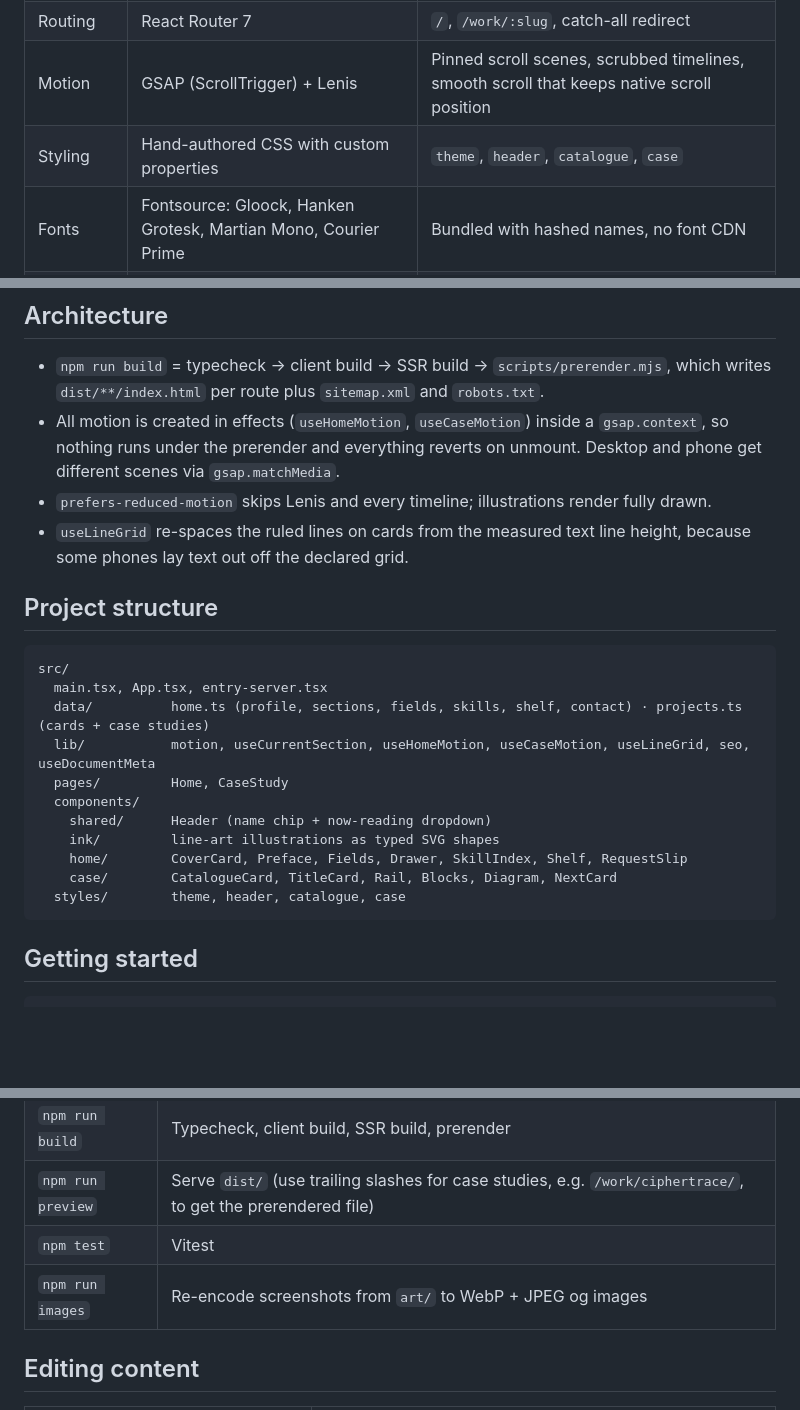
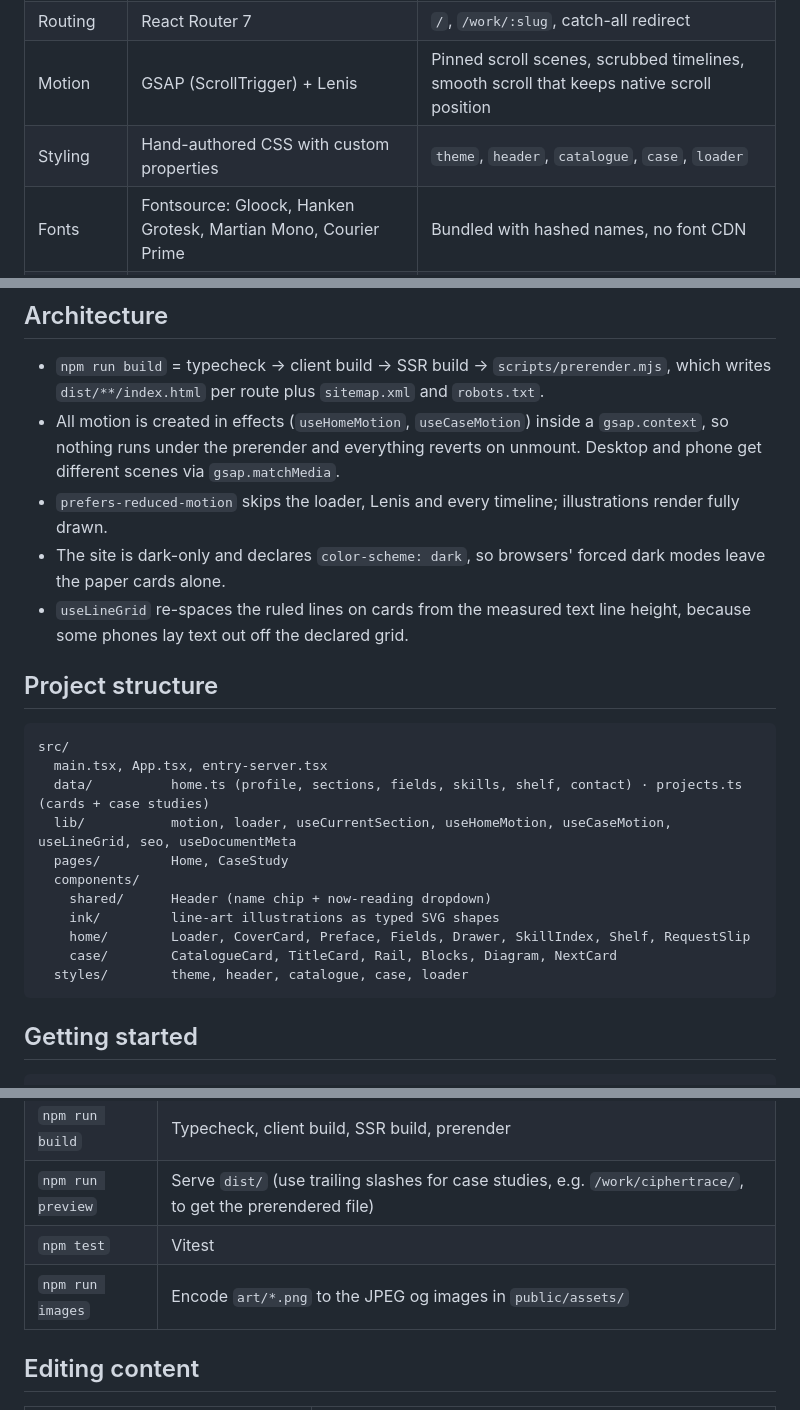
Before and after one commit to KrishJeswal/Krish-Portfolio, a Markdown page: README.md, 3 parts joined by grey strips. GitHub-like rendering; blank space fills up the shorter version.

Commit message:
docs: README covers the loader and dark-only colour scheme

````diff
--- a/README.md
+++ b/README.md
@@ -35,7 +36,7 @@ Everything is static: no backend, no analytics, no runtime network dependency. F
 | Build | Vite 6 | Client bundle plus an SSR bundle that feeds the prerenderer |
 | Routing | React Router 7 | `/`, `/work/:slug`, catch-all redirect |
 | Motion | GSAP (ScrollTrigger) + Lenis | Pinned scroll scenes, scrubbed timelines, smooth scroll that keeps native scroll position |
-| Styling | Hand-authored CSS with custom properties | `theme`, `header`, `catalogue`, `case` |
+| Styling | Hand-authored CSS with custom properties | `theme`, `header`, `catalogue`, `case`, `loader` |
 | Fonts | Fontsource: Gloock, Hanken Grotesk, Martian Mono, Courier Prime | Bundled with hashed names, no font CDN |
 | Tests | Vitest | Content invariants and the inline-markup renderer |
 | Hosting | Firebase Hosting | Static files matched before the SPA rewrite |
@@ -44,7 +45,8 @@ Everything is static: no backend, no analytics, no runtime network dependency. F
 
 - `npm run build` = typecheck → client build → SSR build → `scripts/prerender.mjs`, which writes `dist/**/index.html` per route plus `sitemap.xml` and `robots.txt`.
 - All motion is created in effects (`useHomeMotion`, `useCaseMotion`) inside a `gsap.context`, so nothing runs under the prerender and everything reverts on unmount. Desktop and phone get different scenes via `gsap.matchMedia`.
-- `prefers-reduced-motion` skips Lenis and every timeline; illustrations render fully drawn.
+- `prefers-reduced-motion` skips the loader, Lenis and every timeline; illustrations render fully drawn.
+- The site is dark-only and declares `color-scheme: dark`, so browsers' forced dark modes leave the paper cards alone.
 - `useLineGrid` re-spaces the ruled lines on cards from the measured text line height, because some phones lay text out off the declared grid.
 
 ## Project structure
@@ -53,14 +55,14 @@ Everything is static: no backend, no analytics, no runtime network dependency. F
 src/
   main.tsx, App.tsx, entry-server.tsx
   data/          home.ts (profile, sections, fields, skills, shelf, contact) · projects.ts (cards + case studies)
-  lib/           motion, useCurrentSection, useHomeMotion, useCaseMotion, useLineGrid, seo, useDocumentMeta
+  lib/           motion, loader, useCurrentSection, useHomeMotion, useCaseMotion, useLineGrid, seo, useDocumentMeta
   pages/         Home, CaseStudy
   components/
     shared/      Header (name chip + now-reading dropdown)
     ink/         line-art illustrations as typed SVG shapes
-    home/        CoverCard, Preface, Fields, Drawer, SkillIndex, Shelf, RequestSlip
+    home/        Loader, CoverCard, Preface, Fields, Drawer, SkillIndex, Shelf, RequestSlip
     case/        CatalogueCard, TitleCard, Rail, Blocks, Diagram, NextCard
-  styles/        theme, header, catalogue, case
+  styles/        theme, header, catalogue, case, loader
 ```
 
 ## Getting started
@@ -76,7 +78,7 @@ npm run dev
 | `npm run build` | Typecheck, client build, SSR build, prerender |
 | `npm run preview` | Serve `dist/` (use trailing slashes for case studies, e.g. `/work/ciphertrace/`, to get the prerendered file) |
 | `npm test` | Vitest |
-| `npm run images` | Re-encode screenshots from `art/` to WebP + JPEG og images |
+| `npm run images` | Encode `art/*.png` to the JPEG og images in `public/assets/` |
 
 ## Editing content
 
````
Also changed, not shown: other parts of README.md (+1 -0 lines).
